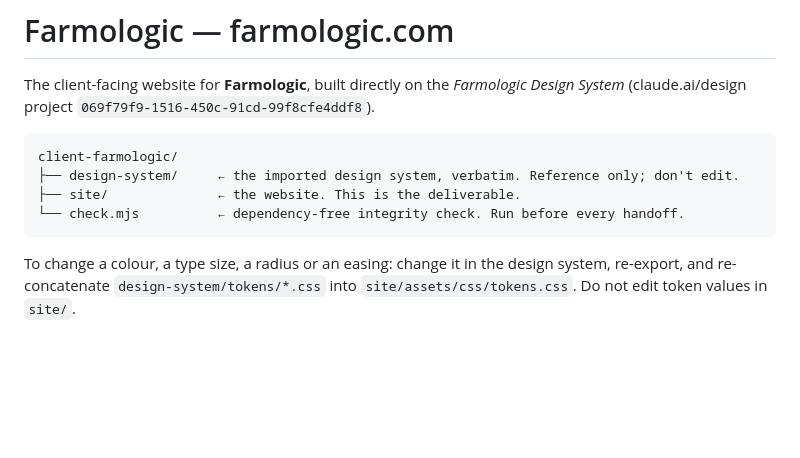
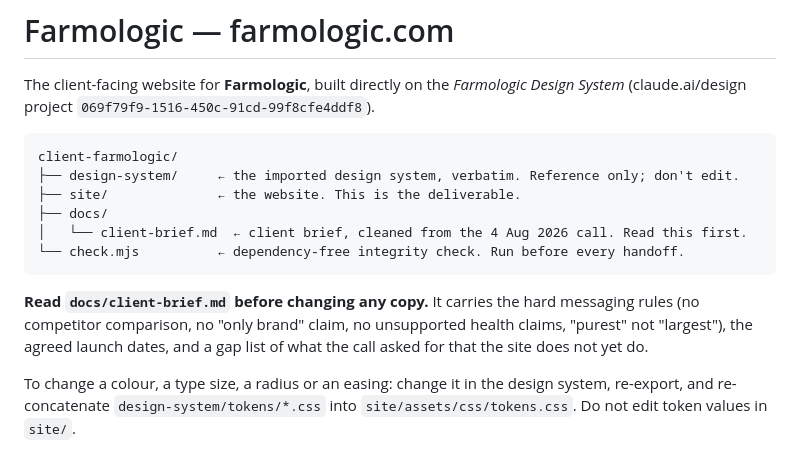
Before and after one commit to wearenuvio/client-farmologic, a Markdown page: README.md, the part around the change. Drawn GitHub-style; blank space fills up the shorter version.

````diff
--- a/README.md
+++ b/README.md
@@ -7,8 +7,14 @@ The client-facing website for **Farmologic**, built directly on the *Farmologic
 client-farmologic/
 ├── design-system/     ← the imported design system, verbatim. Reference only; don't edit.
 ├── site/              ← the website. This is the deliverable.
+├── docs/
+│   └── client-brief.md  ← client brief, cleaned from the 4 Aug 2026 call. Read this first.
 └── check.mjs          ← dependency-free integrity check. Run before every handoff.
 ```
+
+**Read `docs/client-brief.md` before changing any copy.** It carries the hard messaging rules (no
+competitor comparison, no "only brand" claim, no unsupported health claims, "purest" not "largest"),
+the agreed launch dates, and a gap list of what the call asked for that the site does not yet do.
 
 To change a colour, a type size, a radius or an easing: change it in the design system, re-export,
 and re-concatenate `design-system/tokens/*.css` into `site/assets/css/tokens.css`. Do not edit
````
Also changed, not shown: docs/client-brief.md (added, +282 -0 lines).
